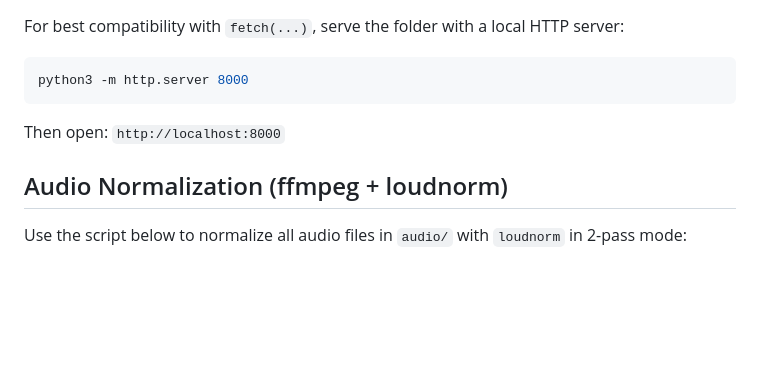
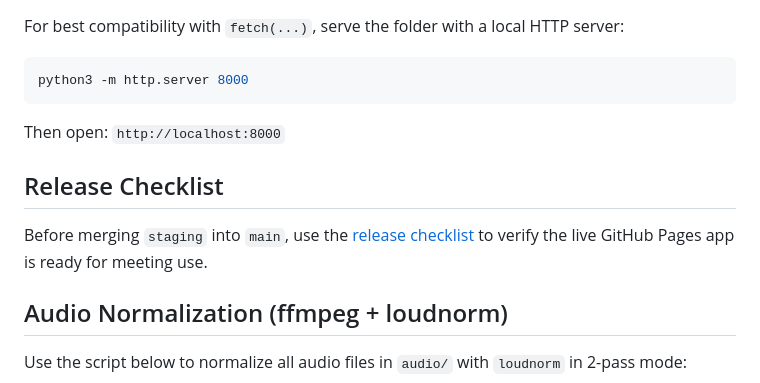
Before and after one commit to mneis/bni_sfx_board, a Markdown page: README.md, the part around the change. GitHub-like rendering; blank space fills up the shorter version.

Commit message:
Add release checklist

```diff
--- a/README.md
+++ b/README.md
@@ -66,6 +66,10 @@ python3 -m http.server 8000
 
 Then open: `http://localhost:8000`
 
+## Release Checklist
+
+Before merging `staging` into `main`, use the [release checklist](docs/release-checklist.md) to verify the live GitHub Pages app is ready for meeting use.
+
 ## Audio Normalization (ffmpeg + loudnorm)
 
 Use the script below to normalize all audio files in `audio/` with `loudnorm` in 2-pass mode:
```
Also changed, not shown: docs/release-checklist.md (added, +31 -0 lines).
